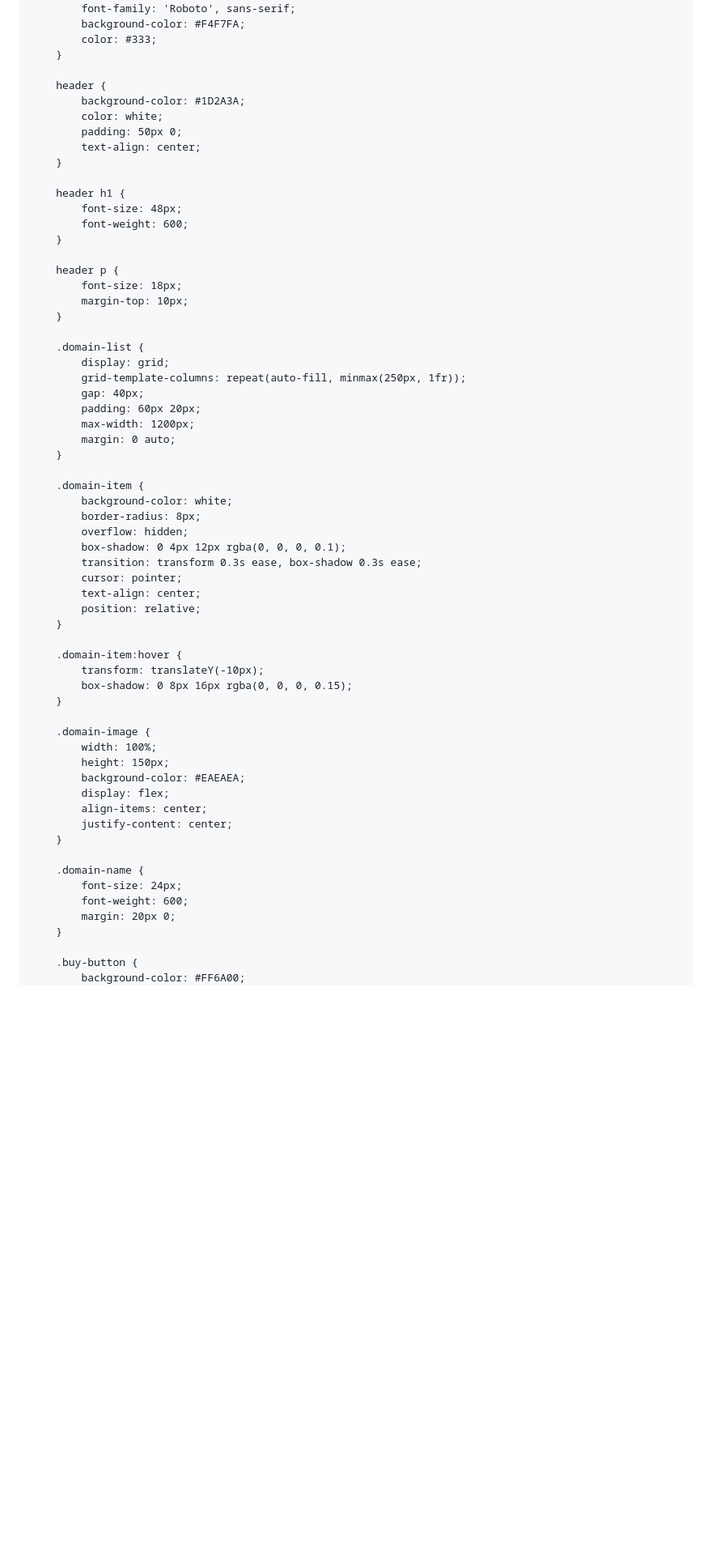
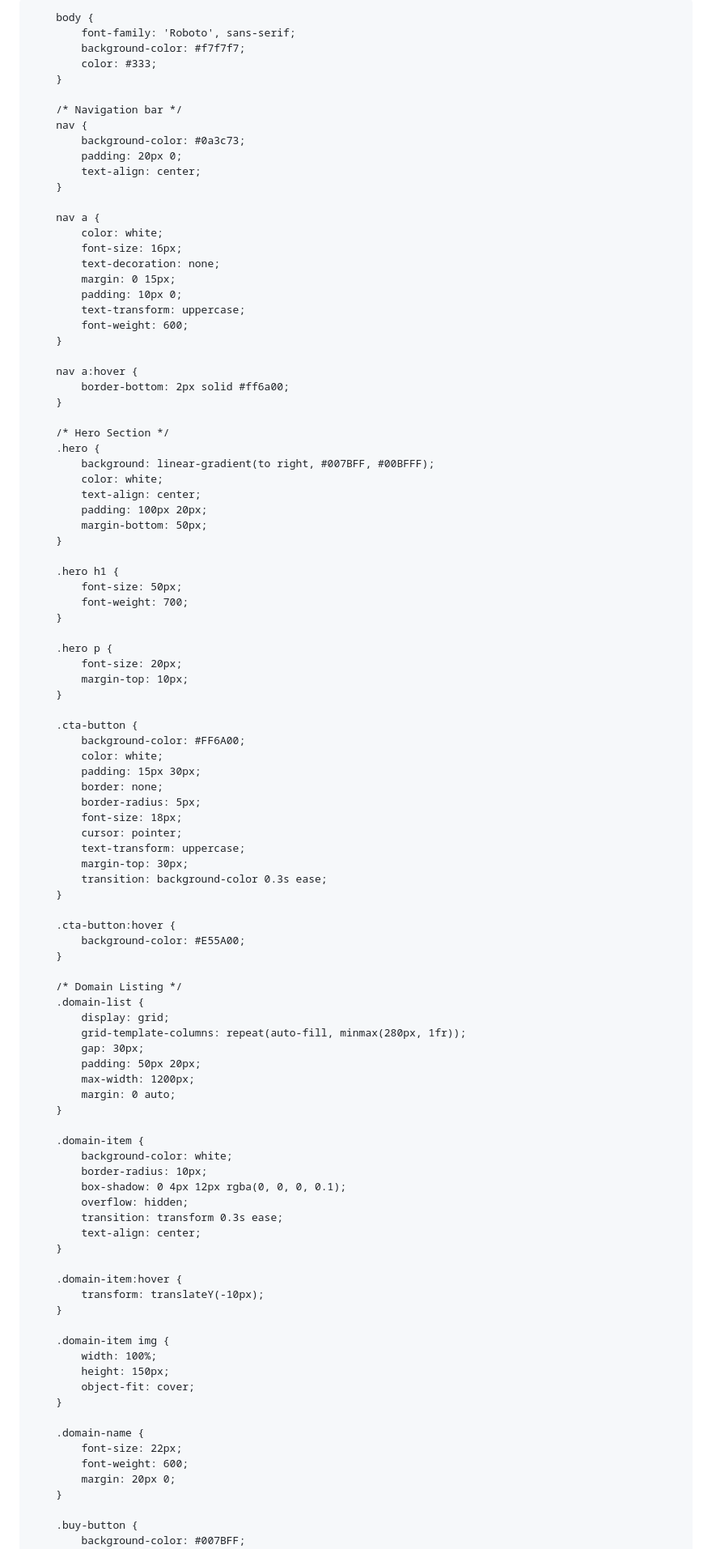
Before and after one commit to Fruithy/SZN, a Markdown page: README.md, the part around the change printed below. Shown: that part at 81% size. GitHub-like rendering; blank space fills up the shorter version.

```diff
--- a/README.md
+++ b/README.md
@@ -6,6 +6,7 @@
     <title>SZN.no - Premium Domener</title>
     <link href="https://fonts.googleapis.com/css2?family=Montserrat:wght@400;600&family=Roboto:wght@400;700&display=swap" rel="stylesheet">
     <style>
+        /* Global reset */
         * {
             margin: 0;
             padding: 0;
@@ -14,67 +15,102 @@
 
         body {
             font-family: 'Roboto', sans-serif;
-            background-color: #F4F7FA;
+            background-color: #f7f7f7;
             color: #333;
         }
 
-        header {
-            background-color: #1D2A3A;
-            color: white;
-            padding: 50px 0;
+        /* Navigation bar */
+        nav {
+            background-color: #0a3c73;
+            padding: 20px 0;
             text-align: center;
         }
 
-        header h1 {
-            font-size: 48px;
+        nav a {
+            color: white;
+            font-size: 16px;
+            text-decoration: none;
+            margin: 0 15px;
+            padding: 10px 0;
+            text-transform: uppercase;
             font-weight: 600;
         }
 
-        header p {
-            font-size: 18px;
+        nav a:hover {
+            border-bottom: 2px solid #ff6a00;
+        }
+
+        /* Hero Section */
+        .hero {
+            background: linear-gradient(to right, #007BFF, #00BFFF);
+            color: white;
+            text-align: center;
+            padding: 100px 20px;
+            margin-bottom: 50px;
+        }
+
+        .hero h1 {
+            font-size: 50px;
+            font-weight: 700;
+        }
+
+        .hero p {
+            font-size: 20px;
             margin-top: 10px;
         }
 
+        .cta-button {
+            background-color: #FF6A00;
+            color: white;
+            padding: 15px 30px;
+            border: none;
+            border-radius: 5px;
+            font-size: 18px;
+            cursor: pointer;
+            text-transform: uppercase;
+            margin-top: 30px;
+            transition: background-color 0.3s ease;
+        }
+
+        .cta-button:hover {
+            background-color: #E55A00;
+        }
+
+        /* Domain Listing */
         .domain-list {
             display: grid;
-            grid-template-columns: repeat(auto-fill, minmax(250px, 1fr));
-            gap: 40px;
-            padding: 60px 20px;
+            grid-template-columns: repeat(auto-fill, minmax(280px, 1fr));
+            gap: 30px;
+            padding: 50px 20px;
             max-width: 1200px;
             margin: 0 auto;
         }
 
         .domain-item {
             background-color: white;
-            border-radius: 8px;
+            border-radius: 10px;
+            box-shadow: 0 4px 12px rgba(0, 0, 0, 0.1);
             overflow: hidden;
-            box-shadow: 0 4px 12px rgba(0, 0, 0, 0.1);
-            transition: transform 0.3s ease, box-shadow 0.3s ease;
-            cursor: pointer;
+            transition: transform 0.3s ease;
             text-align: center;
-            position: relative;
         }
 
         .domain-item:hover {
             transform: translateY(-10px);
-            box-shadow: 0 8px 16px rgba(0, 0, 0, 0.15);
         }
 
-        .domain-image {
+        .domain-item img {
             width: 100%;
             height: 150px;
-            background-color: #EAEAEA;
-            display: flex;
-            align-items: center;
-            justify-content: center;
+            object-fit: cover;
         }
 
         .domain-name {
-            font-size: 24px;
+            font-size: 22px;
             font-weight: 600;
             margin: 20px 0;
         }
 
         .buy-button {
-            background-color: #FF6A00;
+            background-color: #007BFF;
             color: white;
```
Also changed, not shown: other parts of README.md (+36 -77 lines).
